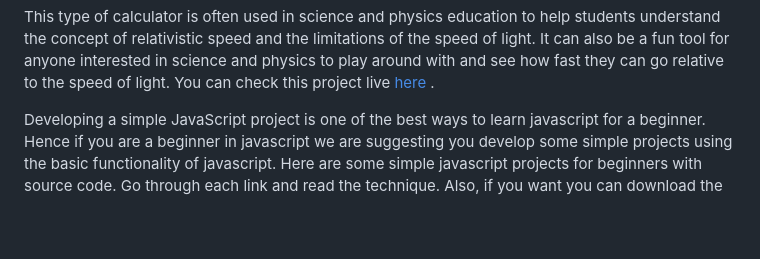
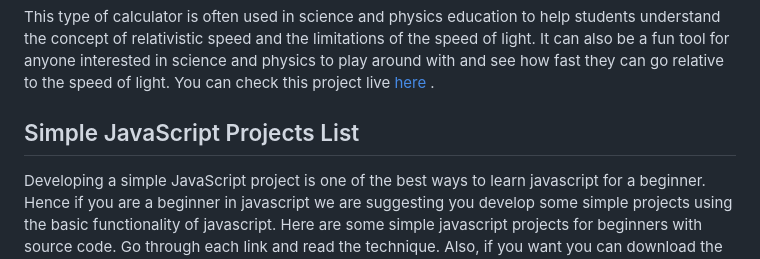
Before and after one commit to inside-the-div/javascript-project-speed-calculator, a Markdown page: Readme.md, the part around the change. Drawn GitHub-style; blank space fills up the shorter version.

Commit message:
Refactored Code.

```diff
--- a/Readme.md
+++ b/Readme.md
@@ -7,6 +7,8 @@
 This type of calculator is often used in science and physics education to help students understand the concept of relativistic speed and the limitations of the speed of light.
 It can also be a fun tool for anyone interested in science and physics to play around with and see how fast they can go relative to the speed of light.
 You can check this project live <a target="_blank" href="https://toolbot.net/speed-calculator">here</a> .</p>
+
+<h2>Simple JavaScript Projects List</h2>
 
 <p>
     Developing a simple JavaScript project is one of the best ways to learn javascript for a beginner. Hence if you are a beginner in javascript we are suggesting you develop some simple projects using the basic functionality of javascript. Here are some simple javascript projects for beginners with source code. Go through each link and read the technique. Also, if you want you can download the complete source code.
```
